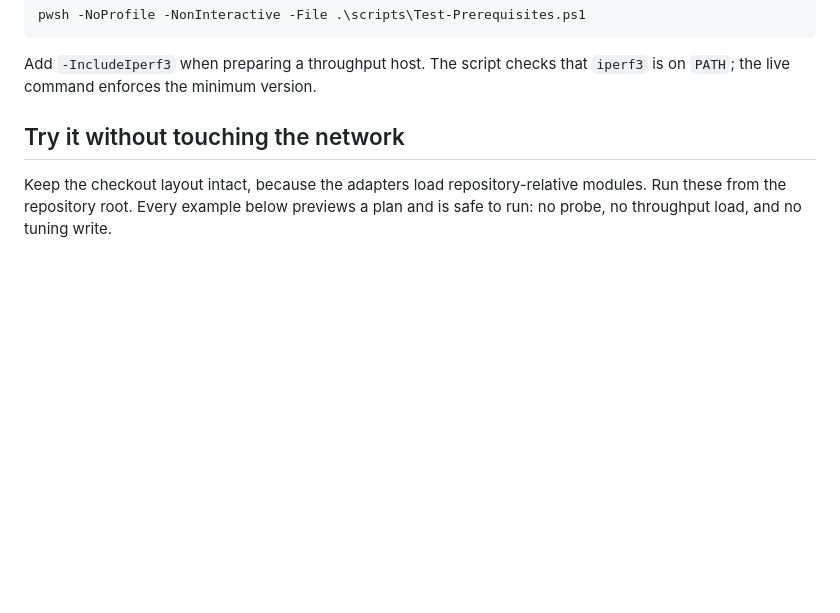
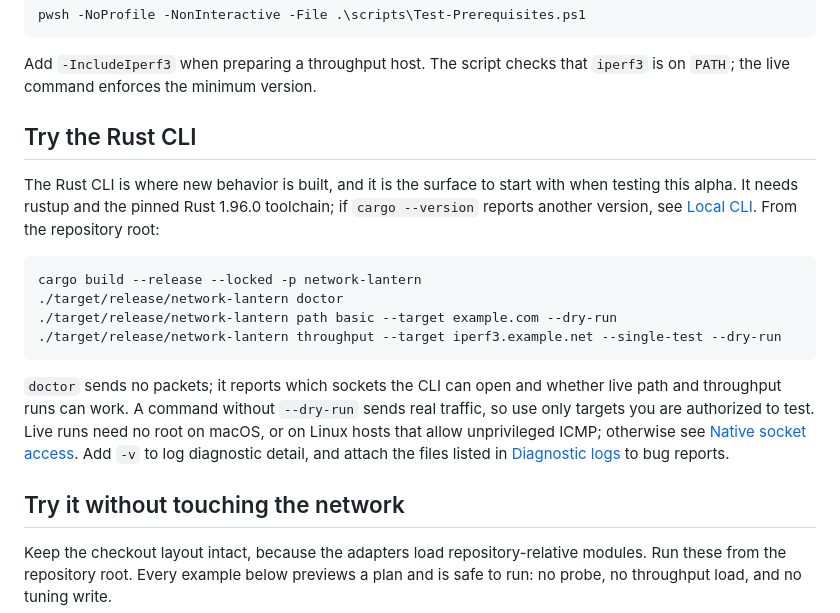
Before and after one commit to sebastianspicker/network-lantern, a Markdown page: README.md, the part around the change. GitHub-like rendering; blank space fills up the shorter version.

````diff
--- a/README.md
+++ b/README.md
@@ -91,6 +91,28 @@ pwsh -NoProfile -NonInteractive -File .\scripts\Test-Prerequisites.ps1
 
 Add `-IncludeIperf3` when preparing a throughput host. The script checks that
 `iperf3` is on `PATH`; the live command enforces the minimum version.
+
+## Try the Rust CLI
+
+The Rust CLI is where new behavior is built, and it is the surface to start with
+when testing this alpha. It needs rustup and the pinned Rust 1.96.0 toolchain; if
+`cargo --version` reports another version, see
+[Local CLI](docs/RUST.md#local-cli). From the repository root:
+
+```sh
+cargo build --release --locked -p network-lantern
+./target/release/network-lantern doctor
+./target/release/network-lantern path basic --target example.com --dry-run
+./target/release/network-lantern throughput --target iperf3.example.net --single-test --dry-run
+```
+
+`doctor` sends no packets; it reports which sockets the CLI can open and whether
+live path and throughput runs can work. A command without `--dry-run` sends real
+traffic, so use only targets you are authorized to test. Live runs need no root
+on macOS, or on Linux hosts that allow unprivileged ICMP; otherwise see
+[Native socket access](docs/RUST.md#native-socket-access). Add `-v` to log
+diagnostic detail, and attach the files listed in
+[Diagnostic logs](docs/RUST.md#diagnostic-logs) to bug reports.
 
 ## Try it without touching the network
 
````
Also changed, not shown: ALPHA_KNOWN_ISSUES.md (added, +67 -0 lines), docs/RUST.md (+4 -3 lines).
